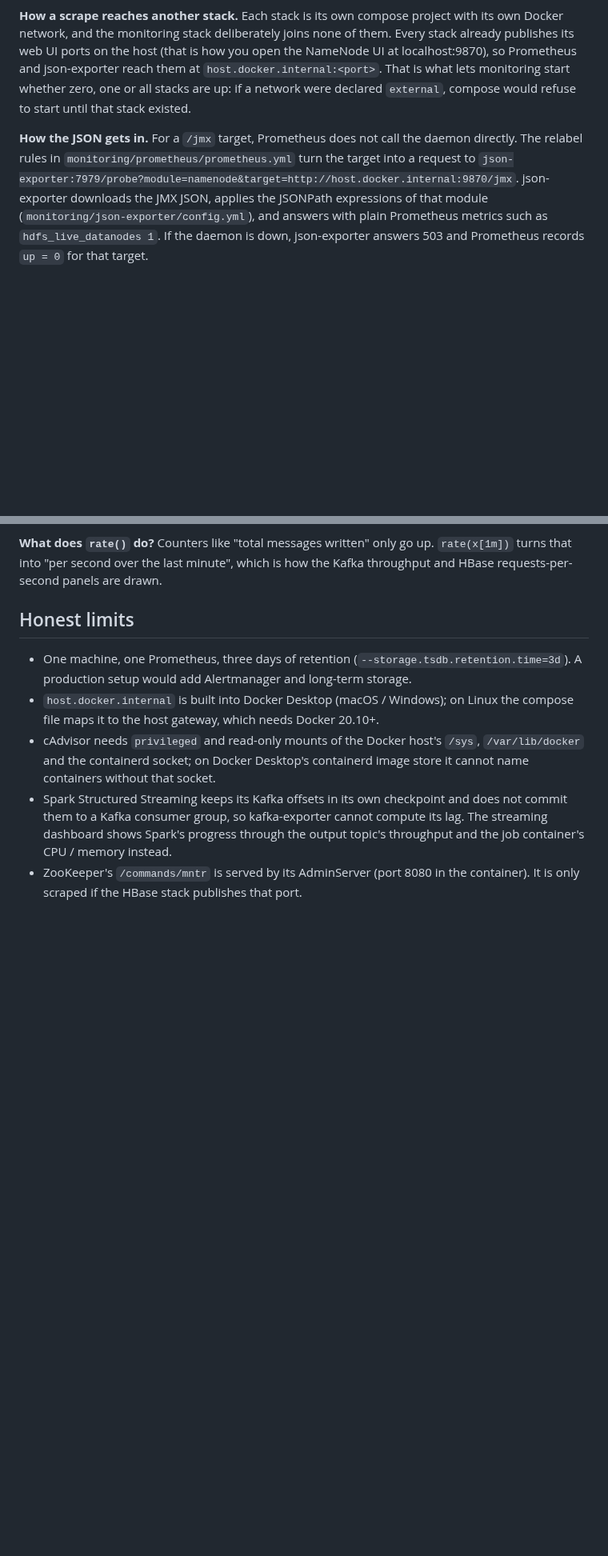
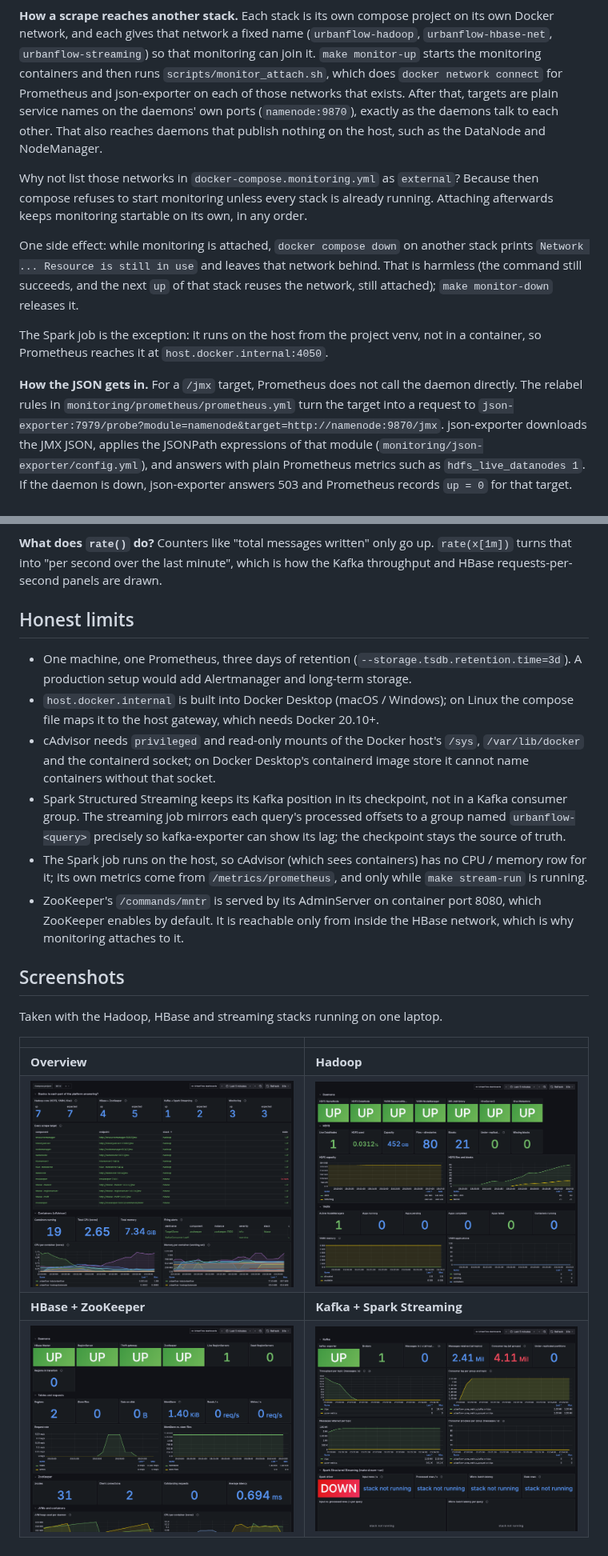
Before and after one commit to Denimworld12/Urbanflow-BigData-ML, a Markdown page: docs/hadoop/monitoring.md, 2 parts joined by grey strips. Shown at 80% size. GitHub-like rendering; pictures changed too: docs/screenshots/monitoring-hadoop.png (added), docs/screenshots/monitoring-hbase.png (added), docs/screenshots/monitoring-overview.png (added); blank space fills up the shorter version.

````diff
--- a/docs/hadoop/monitoring.md
+++ b/docs/hadoop/monitoring.md
@@ -72,17 +83,34 @@ flowchart LR
 ```
 
 **How a scrape reaches another stack.** Each stack is its own compose project
-with its own Docker network, and the monitoring stack deliberately joins none
-of them. Every stack already publishes its web UI ports on the host (that is
-how you open the NameNode UI at localhost:9870), so Prometheus and
-json-exporter reach them at `host.docker.internal:<port>`. That is what lets
-monitoring start whether zero, one or all stacks are up: if a network were
-declared `external`, compose would refuse to start until that stack existed.
+on its own Docker network, and each gives that network a fixed name
+(`urbanflow-hadoop`, `urbanflow-hbase-net`, `urbanflow-streaming`) so that
+monitoring can join it. `make monitor-up` starts the monitoring containers
+and then runs `scripts/monitor_attach.sh`, which does `docker network
+connect` for Prometheus and json-exporter on each of those networks that
+exists. After that, targets are plain service names on the daemons' own
+ports (`namenode:9870`), exactly as the daemons talk to each other. That
+also reaches daemons that publish nothing on the host, such as the DataNode
+and NodeManager.
+
+Why not list those networks in `docker-compose.monitoring.yml` as
+`external`? Because then compose refuses to start monitoring unless every
+stack is already running. Attaching afterwards keeps monitoring startable on
+its own, in any order.
+
+One side effect: while monitoring is attached, `docker compose down` on
+another stack prints `Network ... Resource is still in use` and leaves that
+network behind. That is harmless (the command still succeeds, and the next
+`up` of that stack reuses the network, still attached); `make monitor-down`
+releases it.
+
+The Spark job is the exception: it runs on the host from the project venv,
+not in a container, so Prometheus reaches it at `host.docker.internal:4050`.
 
 **How the JSON gets in.** For a `/jmx` target, Prometheus does not call the
 daemon directly. The relabel rules in `monitoring/prometheus/prometheus.yml`
 turn the target into a request to
-`json-exporter:7979/probe?module=namenode&target=http://host.docker.internal:9870/jmx`.
+`json-exporter:7979/probe?module=namenode&target=http://namenode:9870/jmx`.
 json-exporter downloads the JMX JSON, applies the JSONPath expressions of
 that module (`monitoring/json-exporter/config.yml`), and answers with plain
 Prometheus metrics such as `hdfs_live_datanodes 1`. If the daemon is down,
@@ -185,10 +213,24 @@ the Kafka throughput and HBase requests-per-second panels are drawn.
 * cAdvisor needs `privileged` and read-only mounts of the Docker host's
   `/sys`, `/var/lib/docker` and the containerd socket; on Docker Desktop's
   containerd image store it cannot name containers without that socket.
-* Spark Structured Streaming keeps its Kafka offsets in its own checkpoint
-  and does not commit them to a Kafka consumer group, so kafka-exporter
-  cannot compute its lag. The streaming dashboard shows Spark's progress
-  through the output topic's throughput and the job container's CPU / memory
-  instead.
-* ZooKeeper's `/commands/mntr` is served by its AdminServer (port 8080 in the
-  container). It is only scraped if the HBase stack publishes that port.
+* Spark Structured Streaming keeps its Kafka position in its checkpoint, not
+  in a Kafka consumer group. The streaming job mirrors each query's
+  processed offsets to a group named `urbanflow-<query>` precisely so
+  kafka-exporter can show its lag; the checkpoint stays the source of truth.
+* The Spark job runs on the host, so cAdvisor (which sees containers) has no
+  CPU / memory row for it; its own metrics come from `/metrics/prometheus`,
+  and only while `make stream-run` is running.
+* ZooKeeper's `/commands/mntr` is served by its AdminServer on container
+  port 8080, which ZooKeeper enables by default. It is reachable only from
+  inside the HBase network, which is why monitoring attaches to it.
+
+## Screenshots
+
+Taken with the Hadoop, HBase and streaming stacks running on one laptop.
+
+| | |
+|---|---|
+| **Overview** | **Hadoop** |
+| ![Overview dashboard](../screenshots/monitoring-overview.png) | ![Hadoop dashboard](../screenshots/monitoring-hadoop.png) |
+| **HBase + ZooKeeper** | **Kafka + Spark Streaming** |
+| ![HBase dashboard](../screenshots/monitoring-hbase.png) | ![Streaming dashboard](../screenshots/monitoring-streaming.png) |
````
Also changed, not shown: other parts of docs/hadoop/monitoring.md (+32 -21 lines), README.md (+5 -2 lines), 10 other files.
